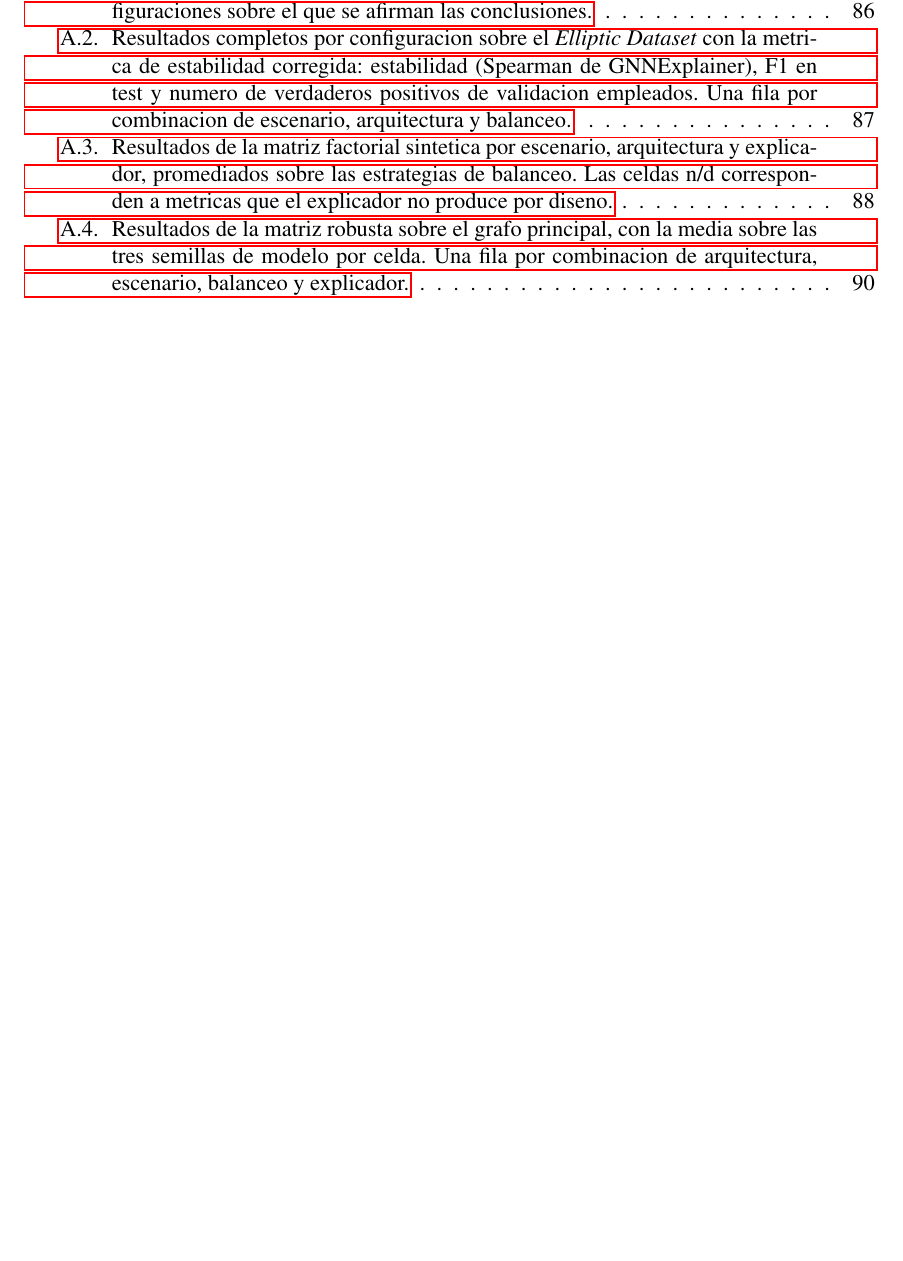
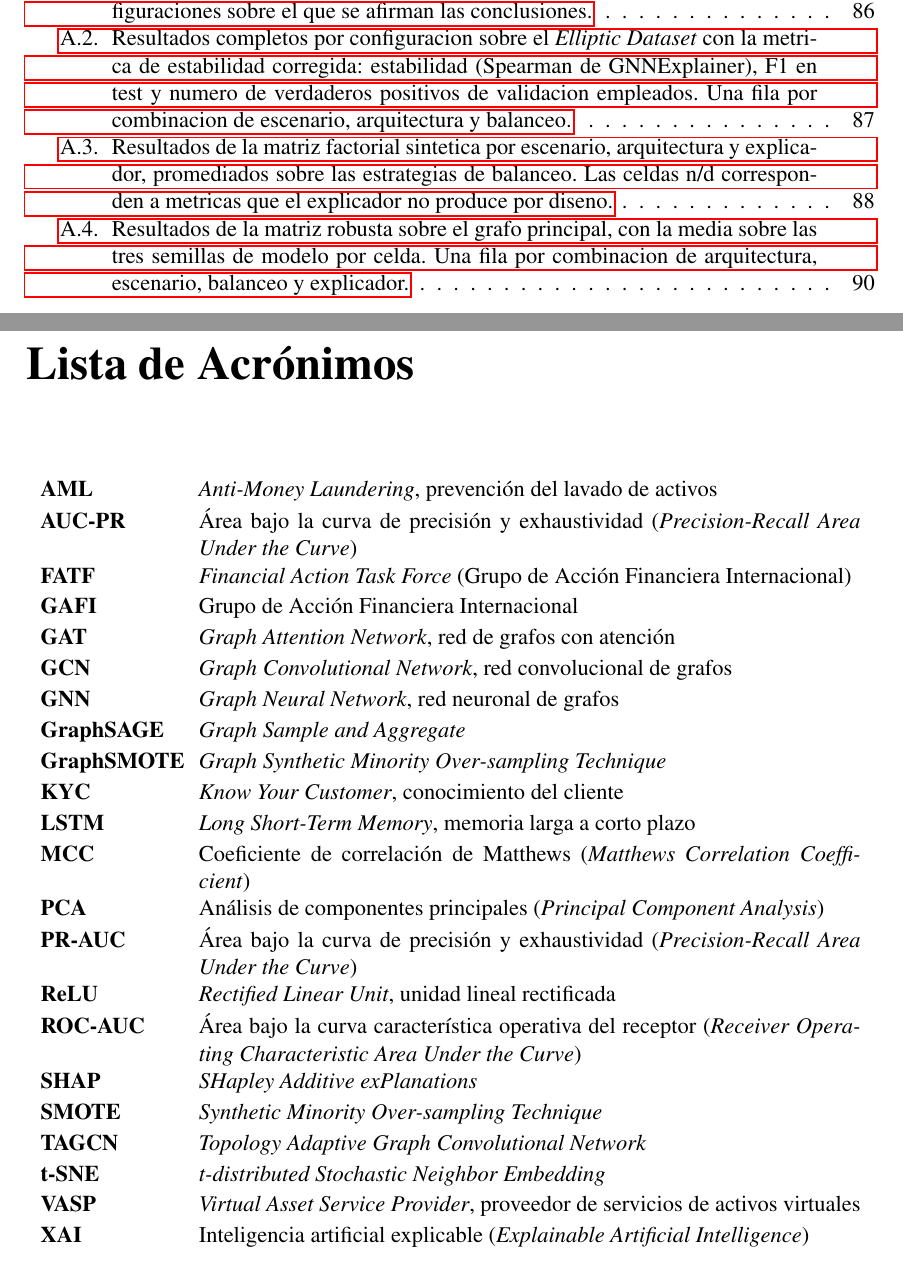
Before and after one commit to Gaova777/gnns_thesis, a LaTeX thesis (tesis_latex/main.tex): part of page 12 of 110 before the commit and two parts of pages 12 and 13 of 111 after it, the two joined at a grey line, cut so that both start at the same text, the shorter picture padded with empty space. Compiled offline with pdfLaTeX.

Commit message:
docs(tesis): anadir Lista de Acronimos al material preliminar
Material preliminar mas completo: lista de 22 acronimos usados en la tesis
(AML, XAI, GNN, GCN, GAT, GraphSAGE, TAGCN, PR-AUC, ROC-AUC, MCC, SHAP, VASP,
FATF, KYC, etc.) con su significado en ingles y espanol. Ubicada tras el indice
de tablas, con entrada en el indice general. main.pdf: 110 -> 111 pp.

```diff
--- a/tesis_latex/main.tex
+++ b/tesis_latex/main.tex
@@ -243,6 +243,39 @@ The adoption of Graph Neural Networks (GNNs) for money laundering detection requ
 \addcontentsline{toc}{chapter}{Índice de tablas}
 
 % =================================================
+% LISTA DE ACRONIMOS
+% =================================================
+
+\newpage
+\chapter*{Lista de Acrónimos}
+\addcontentsline{toc}{chapter}{Lista de Acrónimos}
+
+\begin{longtable}{p{0.16\textwidth}p{0.78\textwidth}}
+\textbf{AML} & \textit{Anti-Money Laundering}, prevención del lavado de activos \\[2pt]
+\textbf{AUC-PR} & Área bajo la curva de precisión y exhaustividad (\textit{Precision-Recall Area Under the Curve}) \\[2pt]
+\textbf{FATF} & \textit{Financial Action Task Force} (Grupo de Acción Financiera Internacional) \\[2pt]
+\textbf{GAFI} & Grupo de Acción Financiera Internacional \\[2pt]
+\textbf{GAT} & \textit{Graph Attention Network}, red de grafos con atención \\[2pt]
+\textbf{GCN} & \textit{Graph Convolutional Network}, red convolucional de grafos \\[2pt]
+\textbf{GNN} & \textit{Graph Neural Network}, red neuronal de grafos \\[2pt]
+\textbf{GraphSAGE} & \textit{Graph Sample and Aggregate} \\[2pt]
+\textbf{GraphSMOTE} & \textit{Graph Synthetic Minority Over-sampling Technique} \\[2pt]
+\textbf{KYC} & \textit{Know Your Customer}, conocimiento del cliente \\[2pt]
+\textbf{LSTM} & \textit{Long Short-Term Memory}, memoria larga a corto plazo \\[2pt]
+\textbf{MCC} & Coeficiente de correlación de Matthews (\textit{Matthews Correlation Coefficient}) \\[2pt]
+\textbf{PCA} & Análisis de componentes principales (\textit{Principal Component Analysis}) \\[2pt]
+\textbf{PR-AUC} & Área bajo la curva de precisión y exhaustividad (\textit{Precision-Recall Area Under the Curve}) \\[2pt]
+\textbf{ReLU} & \textit{Rectified Linear Unit}, unidad lineal rectificada \\[2pt]
+\textbf{ROC-AUC} & Área bajo la curva característica operativa del receptor (\textit{Receiver Operating Characteristic Area Under the Curve}) \\[2pt]
+\textbf{SHAP} & \textit{SHapley Additive exPlanations} \\[2pt]
+\textbf{SMOTE} & \textit{Synthetic Minority Over-sampling Technique} \\[2pt]
+\textbf{TAGCN} & \textit{Topology Adaptive Graph Convolutional Network} \\[2pt]
+\textbf{t-SNE} & \textit{t-distributed Stochastic Neighbor Embedding} \\[2pt]
+\textbf{VASP} & \textit{Virtual Asset Service Provider}, proveedor de servicios de activos virtuales \\[2pt]
+\textbf{XAI} & Inteligencia artificial explicable (\textit{Explainable Artificial Intelligence}) \\[2pt]
+\end{longtable}
+
+% =================================================
 % CONTENIDO
 % =================================================
 
```
Also changed, not shown: tesis_latex/main.pdf.
